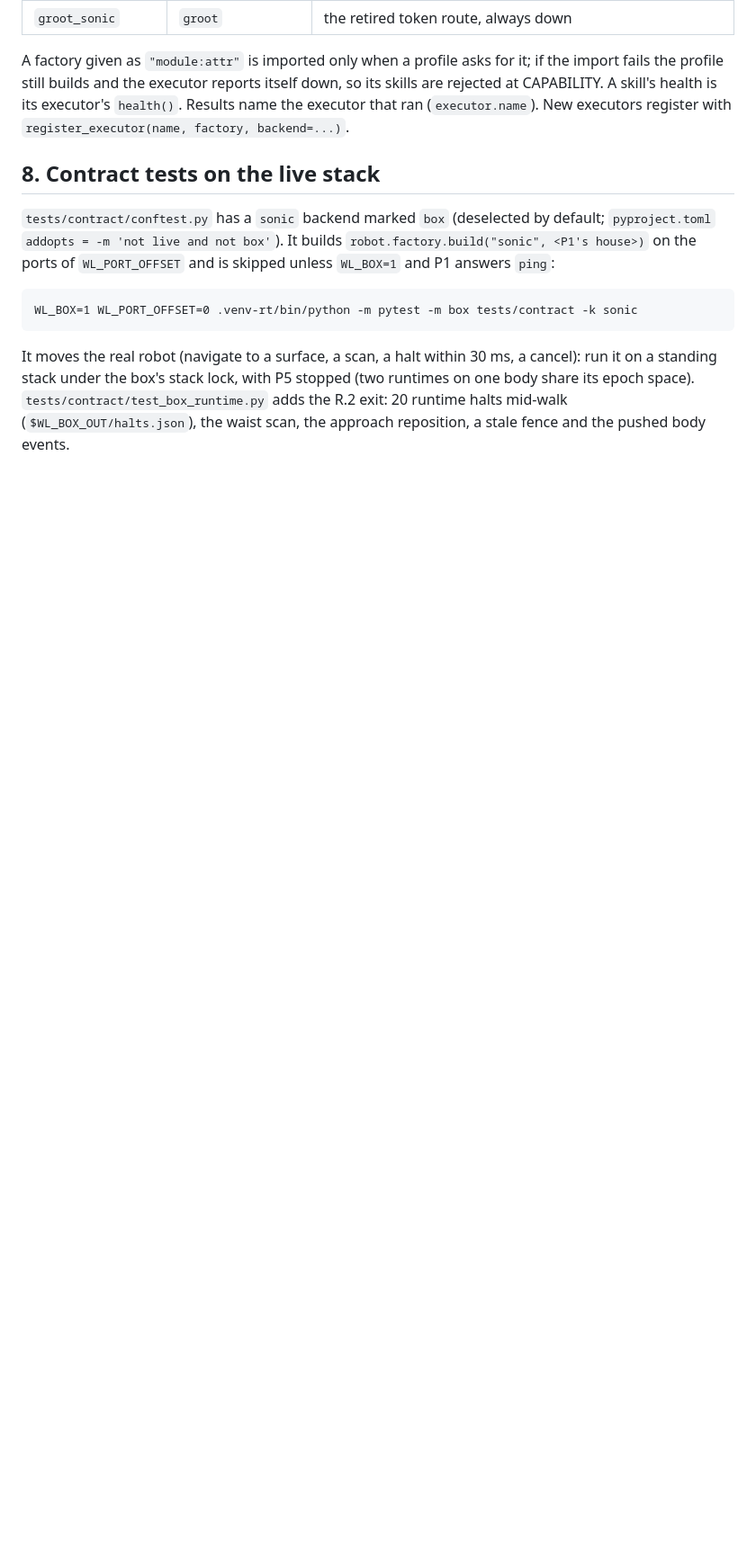
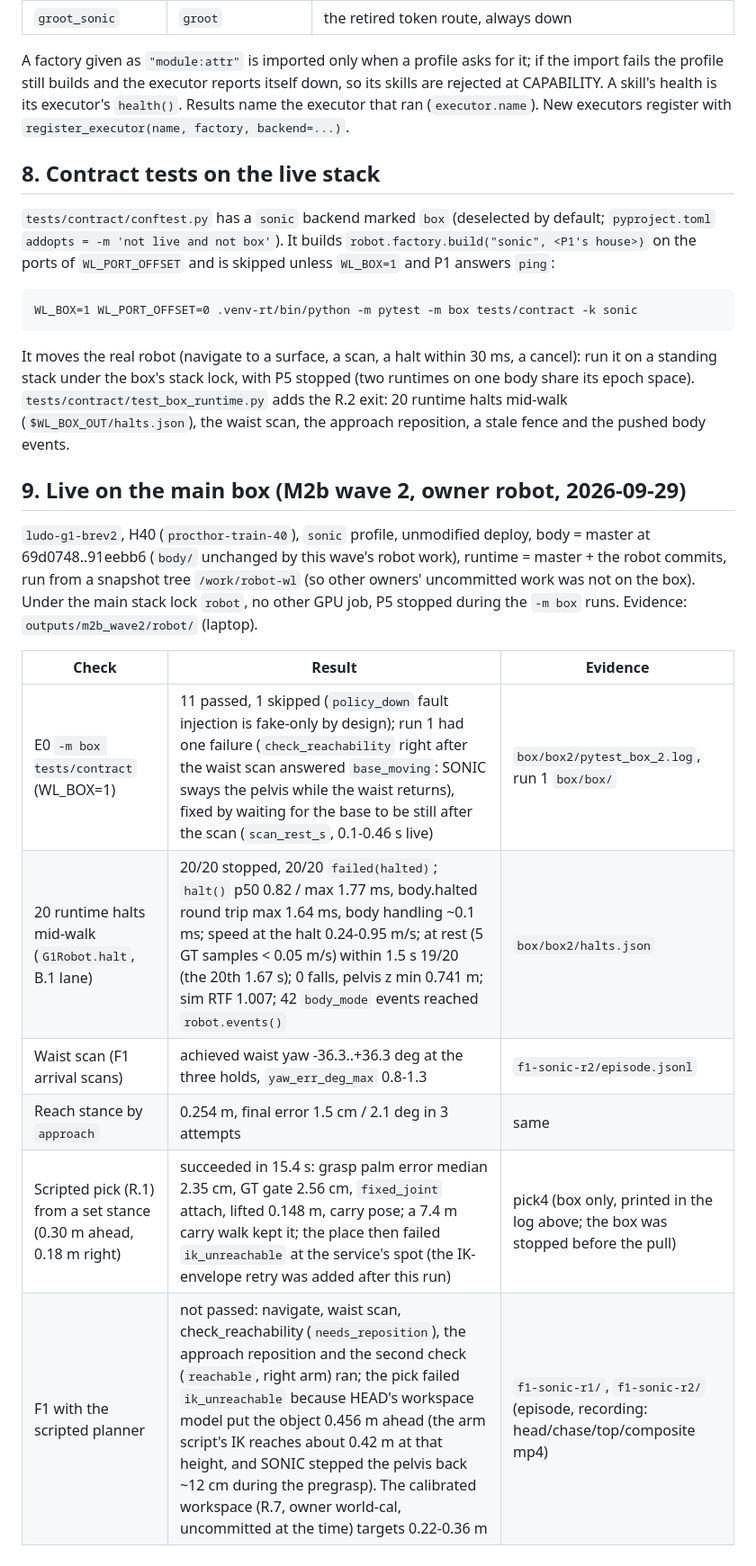
Before and after one commit to nirtyj/worldline-g1, a Markdown page: docs/api.md, the part around the change. Shown at 90% size. GitHub-like rendering; blank space fills up the shorter version.

Commit message:
docs/api.md §9: the robot owner's live results on the main box (E0, 20 halts, waist scan, approach, scripted pick, F1 status)
Co-Authored-By: Claude Opus 5.5 <noreply@anthropic.com>

```diff
--- a/docs/api.md
+++ b/docs/api.md
@@ -194,3 +194,19 @@ It moves the real robot (navigate to a surface, a scan, a halt within 30 ms, a c
 under the box's stack lock, with P5 stopped (two runtimes on one body share its epoch space).
 `tests/contract/test_box_runtime.py` adds the R.2 exit: 20 runtime halts mid-walk (`$WL_BOX_OUT/halts.json`), the
 waist scan, the approach reposition, a stale fence and the pushed body events.
+
+## 9. Live on the main box (M2b wave 2, owner robot, 2026-09-29)
+
+`ludo-g1-brev2`, H40 (`procthor-train-40`), `sonic` profile, unmodified deploy, body = master at 69d0748..91eebb6
+(`body/` unchanged by this wave's robot work), runtime = master + the robot commits, run from a snapshot tree
+`/work/robot-wl` (so other owners' uncommitted work was not on the box). Under the main stack lock `robot`, no other
+GPU job, P5 stopped during the `-m box` runs. Evidence: `outputs/m2b_wave2/robot/` (laptop).
+
+| Check | Result | Evidence |
+|---|---|---|
+| E0 `-m box tests/contract` (WL_BOX=1) | 11 passed, 1 skipped (`policy_down` fault injection is fake-only by design); run 1 had one failure (`check_reachability` right after the waist scan answered `base_moving`: SONIC sways the pelvis while the waist returns), fixed by waiting for the base to be still after the scan (`scan_rest_s`, 0.1-0.46 s live) | `box/box2/pytest_box_2.log`, run 1 `box/box/` |
+| 20 runtime halts mid-walk (`G1Robot.halt`, B.1 lane) | 20/20 stopped, 20/20 `failed(halted)`; `halt()` p50 0.82 / max 1.77 ms, body.halted round trip max 1.64 ms, body handling ~0.1 ms; speed at the halt 0.24-0.95 m/s; at rest (5 GT samples < 0.05 m/s) within 1.5 s 19/20 (the 20th 1.67 s); 0 falls, pelvis z min 0.741 m; sim RTF 1.007; 42 `body_mode` events reached `robot.events()` | `box/box2/halts.json` |
+| Waist scan (F1 arrival scans) | achieved waist yaw -36.3..+36.3 deg at the three holds, `yaw_err_deg_max` 0.8-1.3 | `f1-sonic-r2/episode.jsonl` |
+| Reach stance by `approach` | 0.254 m, final error 1.5 cm / 2.1 deg in 3 attempts | same |
+| Scripted pick (R.1) from a set stance (0.30 m ahead, 0.18 m right) | succeeded in 15.4 s: grasp palm error median 2.35 cm, GT gate 2.56 cm, `fixed_joint` attach, lifted 0.148 m, carry pose; a 7.4 m carry walk kept it; the place then failed `ik_unreachable` at the service's spot (the IK-envelope retry was added after this run) | pick4 (box only, printed in the log above; the box was stopped before the pull) |
+| F1 with the scripted planner | not passed: navigate, waist scan, check_reachability (`needs_reposition`), the approach reposition and the second check (`reachable`, right arm) ran; the pick failed `ik_unreachable` because HEAD's workspace model put the object 0.456 m ahead (the arm script's IK reaches about 0.42 m at that height, and SONIC stepped the pelvis back ~12 cm during the pregrasp). The calibrated workspace (R.7, owner world-cal, uncommitted at the time) targets 0.22-0.36 m | `f1-sonic-r1/`, `f1-sonic-r2/` (episode, recording: head/chase/top/composite mp4) |
```
